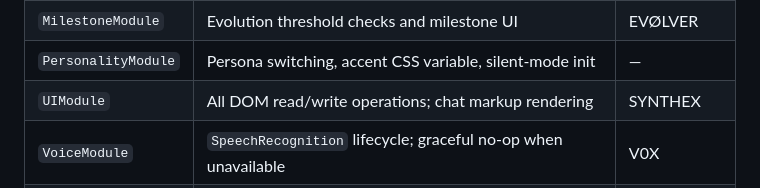
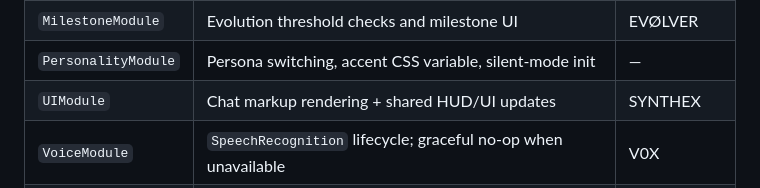
Before and after one commit to AntManThePro/godmode, a Markdown page: CONSTRAINTS.md, the part around the change. Rendered like a GitHub page.

Commit message:
Update CONSTRAINTS.md
Co-authored-by: Copilot <175728472+Copilot@users.noreply.github.com>

```diff
--- a/CONSTRAINTS.md
+++ b/CONSTRAINTS.md
@@ -38,7 +38,7 @@ All state mutations flow through the shared `State` object.
 | `CatalystModule` | Catalyst triggers, drag-and-drop, pool rendering | KATALYST |
 | `MilestoneModule` | Evolution threshold checks and milestone UI | EVØLVER |
 | `PersonalityModule` | Persona switching, accent CSS variable, silent-mode init | — |
-| `UIModule` | All DOM read/write operations; chat markup rendering | SYNTHEX |
+| `UIModule` | Chat markup rendering + shared HUD/UI updates | SYNTHEX |
 | `VoiceModule` | `SpeechRecognition` lifecycle; graceful no-op when unavailable | V0X |
 | `REE` | Response Execution Engine — input classification + response synthesis | SYNTHEX |
 | `GodModeEngine` | ESOF v2 orchestrator; boot sequence, event wiring, thought loop | all |
```
